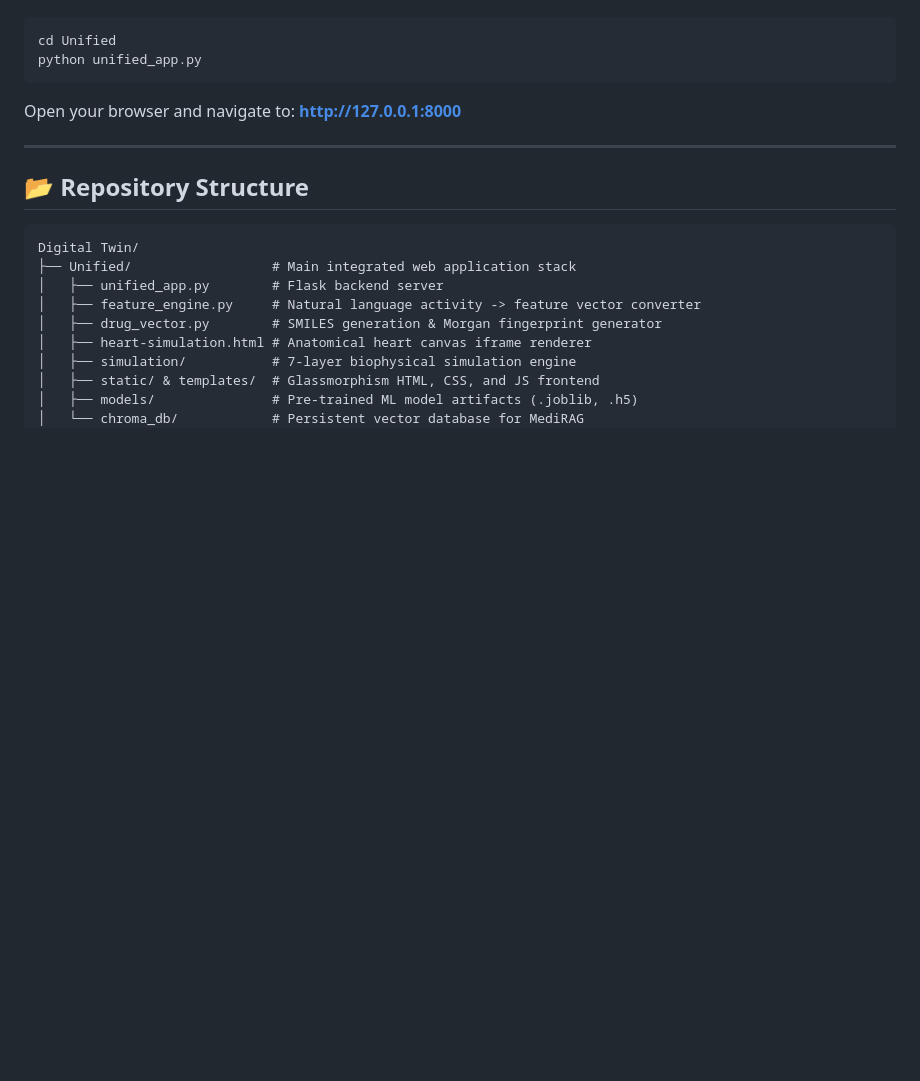
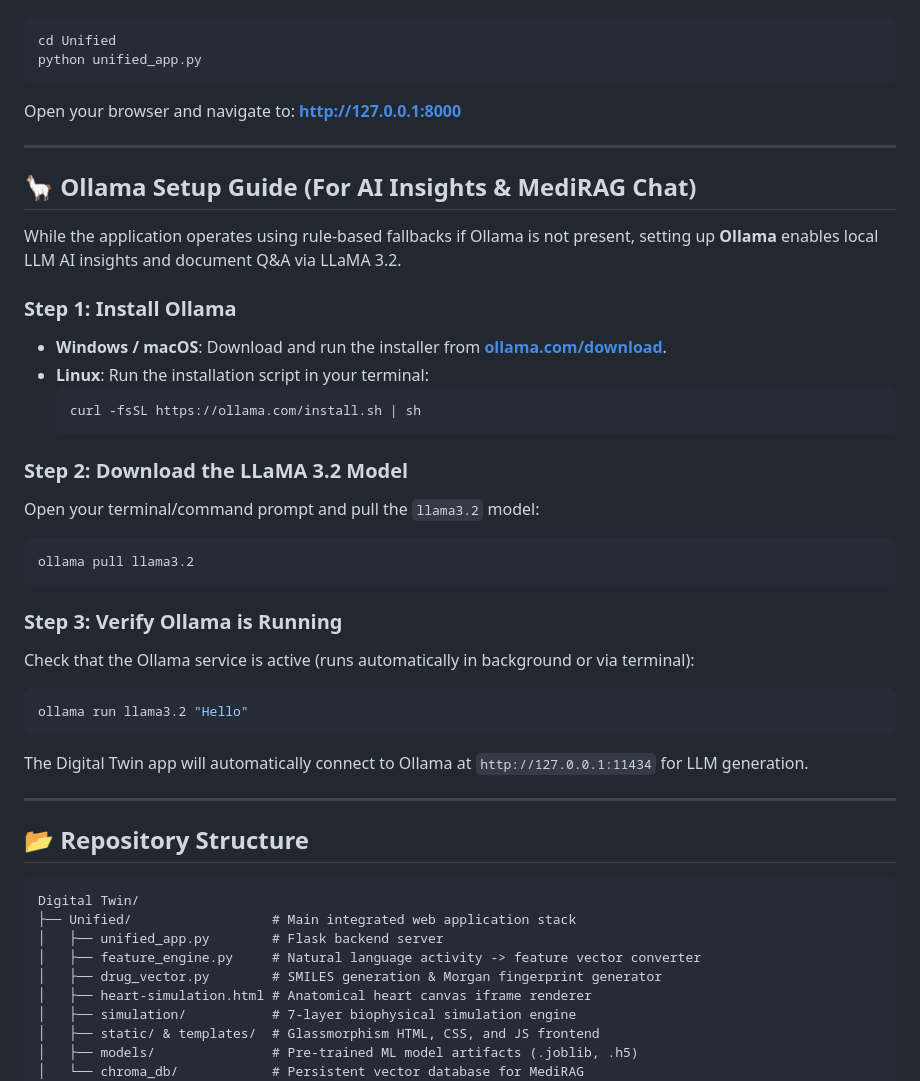
Before and after one commit to MSRAM-NEC/Digital-Twin, a Markdown page: README.md, the part around the change. GitHub-like rendering; blank space fills up the shorter version.

Commit message:
docs: add step-by-step Ollama setup guide for LLaMA 3.2

````diff
--- a/README.md
+++ b/README.md
@@ -70,6 +70,32 @@ Open your browser and navigate to: **[http://127.0.0.1:8000](http://127.0.0.1:80
 
 ---
 
+## 🦙 Ollama Setup Guide (For AI Insights & MediRAG Chat)
+
+While the application operates using rule-based fallbacks if Ollama is not present, setting up **Ollama** enables local LLM AI insights and document Q&A via LLaMA 3.2.
+
+### Step 1: Install Ollama
+- **Windows / macOS**: Download and run the installer from **[ollama.com/download](https://ollama.com/download)**.
+- **Linux**: Run the installation script in your terminal:
+  ```bash
+  curl -fsSL https://ollama.com/install.sh | sh
+  ```
+
+### Step 2: Download the LLaMA 3.2 Model
+Open your terminal/command prompt and pull the `llama3.2` model:
+```bash
+ollama pull llama3.2
+```
+
+### Step 3: Verify Ollama is Running
+Check that the Ollama service is active (runs automatically in background or via terminal):
+```bash
+ollama run llama3.2 "Hello"
+```
+The Digital Twin app will automatically connect to Ollama at `http://127.0.0.1:11434` for LLM generation.
+
+---
+
 ## 📂 Repository Structure
 
 ```
````
